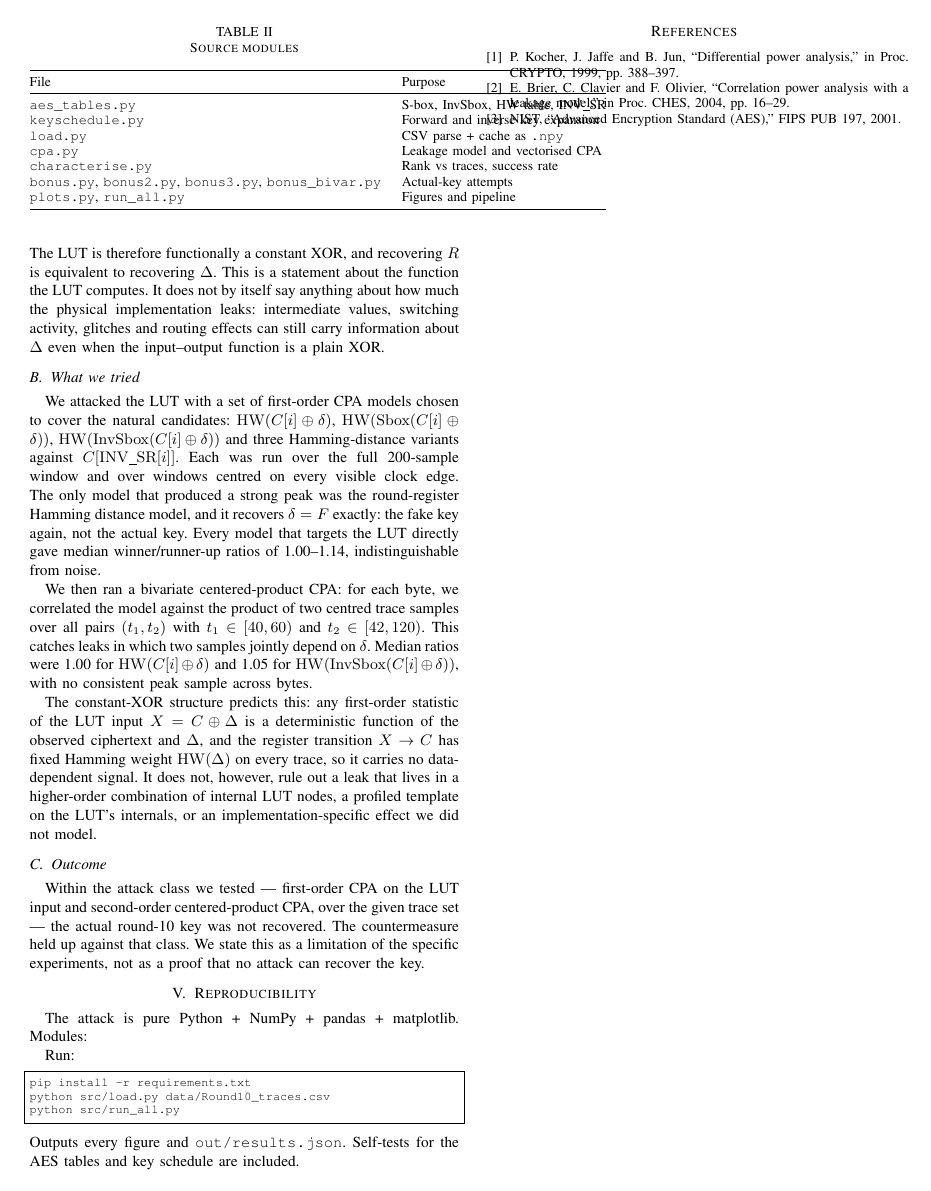
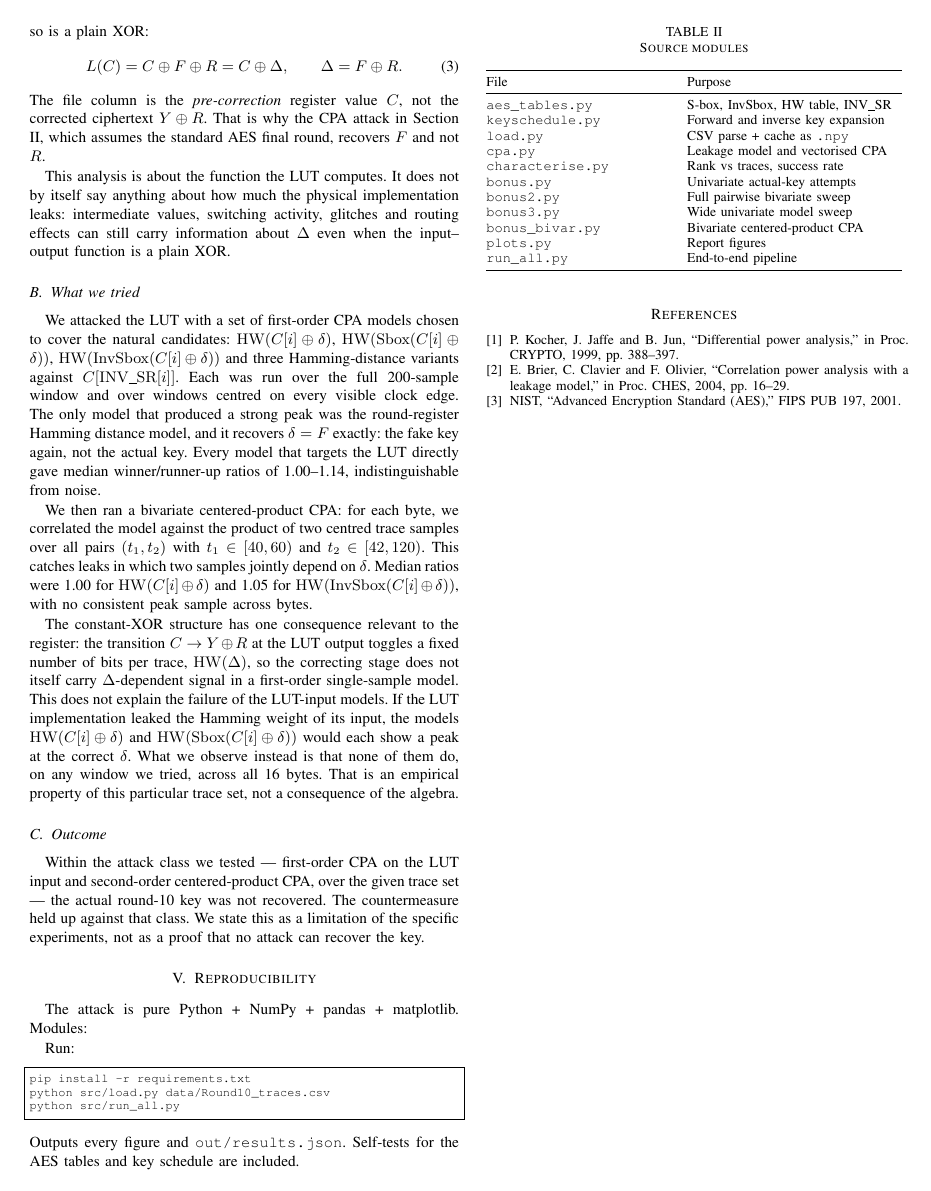
Before and after one commit to Rohanrbharadwaj/AES-Power-Side-Channel-Analysis, a LaTeX paper (report/main.tex): page 3 of 3. Compiled offline with pdfLaTeX.

Commit message:
report corrections

```diff
--- a/report/main.tex
+++ b/report/main.tex
@@ -120,14 +119,17 @@ Let $Y = \mathrm{SR}(\Sb(S_9))$. The protected datapath computes $X = Y\oplus F$
+Let $C$ be the value in the ciphertext column of the CSV. Because the final AddRoundKey in the protected design uses the fake key $F$ in place of the real round-10 key $R$, the register value at the end of round 10 is $C = Y \oplus F$, where $Y = \mathrm{SR}(\Sb(S_9))$. The correcting LUT downstream of the register must turn this into the correct AES ciphertext $Y \oplus R$ for every possible $Y$. The only function that does so is a plain XOR:
 \begin{equation}
-L(X) = X \oplus F \oplus R = X \oplus \Delta, \qquad \Delta = F\oplus R.
+L(C) = C \oplus F \oplus R = C \oplus \Delta, \qquad \Delta = F\oplus R.
 \end{equation}
-The LUT is therefore functionally a constant XOR, and recovering $R$ is equivalent to recovering $\Delta$. This is a statement about the function the LUT computes. It does not by itself say anything about how much the physical implementation leaks: intermediate values, switching activity, glitches and routing effects can still carry information about $\Delta$ even when the input--output function is a plain XOR.
+The file column is the \emph{pre-correction} register value $C$, not the corrected ciphertext $Y\oplus R$. That is why the CPA attack in Section II, which assumes the standard AES final round, recovers $F$ and not $R$.
+
+This analysis is about the function the LUT computes. It does not by itself say anything about how much the physical implementation leaks: intermediate values, switching activity, glitches and routing effects can still carry information about $\Delta$ even when the input--output function is a plain XOR.
 
 \subsection{What we tried}
 We attacked the LUT with a set of first-order CPA models chosen to cover the natural candidates: $\HW(C[i]\oplus\delta)$, $\HW(\Sb(C[i]\oplus\delta))$, $\HW(\ISb(C[i]\oplus\delta))$ and three Hamming-distance variants against $C[\mathrm{INV\_SR}[i]]$. Each was run over the full 200-sample window and over windows centred on every visible clock edge. The only model that produced a strong peak was the round-register Hamming distance model, and it recovers $\delta = F$ exactly: the fake key again, not the actual key. Every model that targets the LUT directly gave median winner/runner-up ratios of 1.00--1.14, indistinguishable from noise.
 
 We then ran a bivariate centered-product CPA: for each byte, we correlated the model against the product of two centred trace samples over all pairs $(t_1,t_2)$ with $t_1\in[40,60)$ and $t_2\in[42,120)$. This catches leaks in which two samples jointly depend on $\delta$. Median ratios were 1.00 for $\HW(C[i]\oplus\delta)$ and 1.05 for $\HW(\ISb(C[i]\oplus\delta))$, with no consistent peak sample across bytes.
 
-The constant-XOR structure predicts this: any first-order statistic of the LUT input $X = C\oplus\Delta$ is a deterministic function of the observed ciphertext and $\Delta$, and the register transition $X\to C$ has fixed Hamming weight $\HW(\Delta)$ on every trace, so it carries no data-dependent signal. It does not, however, rule out a leak that lives in a higher-order combination of internal LUT nodes, a profiled template on the LUT's internals, or an implementation-specific effect we did not model.
+The constant-XOR structure has one consequence relevant to the register: the transition $C \to Y \oplus R$ at the LUT output toggles a fixed number of bits per trace, $\HW(\Delta)$, so the correcting stage does not itself carry $\Delta$-dependent signal in a first-order single-sample model. This does not explain the failure of the LUT-input models. If the LUT implementation leaked the Hamming weight of its input, the models $\HW(C[i]\oplus\delta)$ and $\HW(\Sb(C[i]\oplus\delta))$ would each show a peak at the correct $\delta$. What we observe instead is that none of them do, on any window we tried, across all 16 bytes. That is an empirical property of this particular trace set, not a consequence of the algebra.
 
 \subsection{Outcome}
 Within the attack class we tested --- first-order CPA on the LUT input and second-order centered-product CPA, over the given trace set --- the actual round-10 key was not recovered. The countermeasure held up against that class. We state this as a limitation of the specific experiments, not as a proof that no attack can recover the key.
@@ -139,7 +141,8 @@ The attack is pure Python + NumPy + pandas + matplotlib. Modules:
 \centering
 \caption{Source modules}
 \label{tab:modules}
-\begin{tabular}{@{}ll@{}}
+\footnotesize
+\begin{tabular}{@{}p{0.42\columnwidth}p{0.50\columnwidth}@{}}
 \toprule
 File & Purpose\\
 \midrule
@@ -148,8 +151,12 @@ File & Purpose\\
 \texttt{load.py}           & CSV parse + cache as \texttt{.npy}\\
 \texttt{cpa.py}            & Leakage model and vectorised CPA\\
 \texttt{characterise.py}   & Rank vs traces, success rate\\
-\texttt{bonus.py}, \texttt{bonus2.py}, \texttt{bonus3.py}, \texttt{bonus\_bivar.py} & Actual-key attempts\\
-\texttt{plots.py}, \texttt{run\_all.py} & Figures and pipeline\\
+\texttt{bonus.py}          & Univariate actual-key attempts\\
+\texttt{bonus2.py}         & Full pairwise bivariate sweep\\
+\texttt{bonus3.py}         & Wide univariate model sweep\\
+\texttt{bonus\_bivar.py}   & Bivariate centered-product CPA\\
+\texttt{plots.py}          & Report figures\\
+\texttt{run\_all.py}       & End-to-end pipeline\\
 \bottomrule
 \end{tabular}
 \end{table}
```
Also changed, not shown: report/main.pdf, report/main.tex (7 more changed lines).
